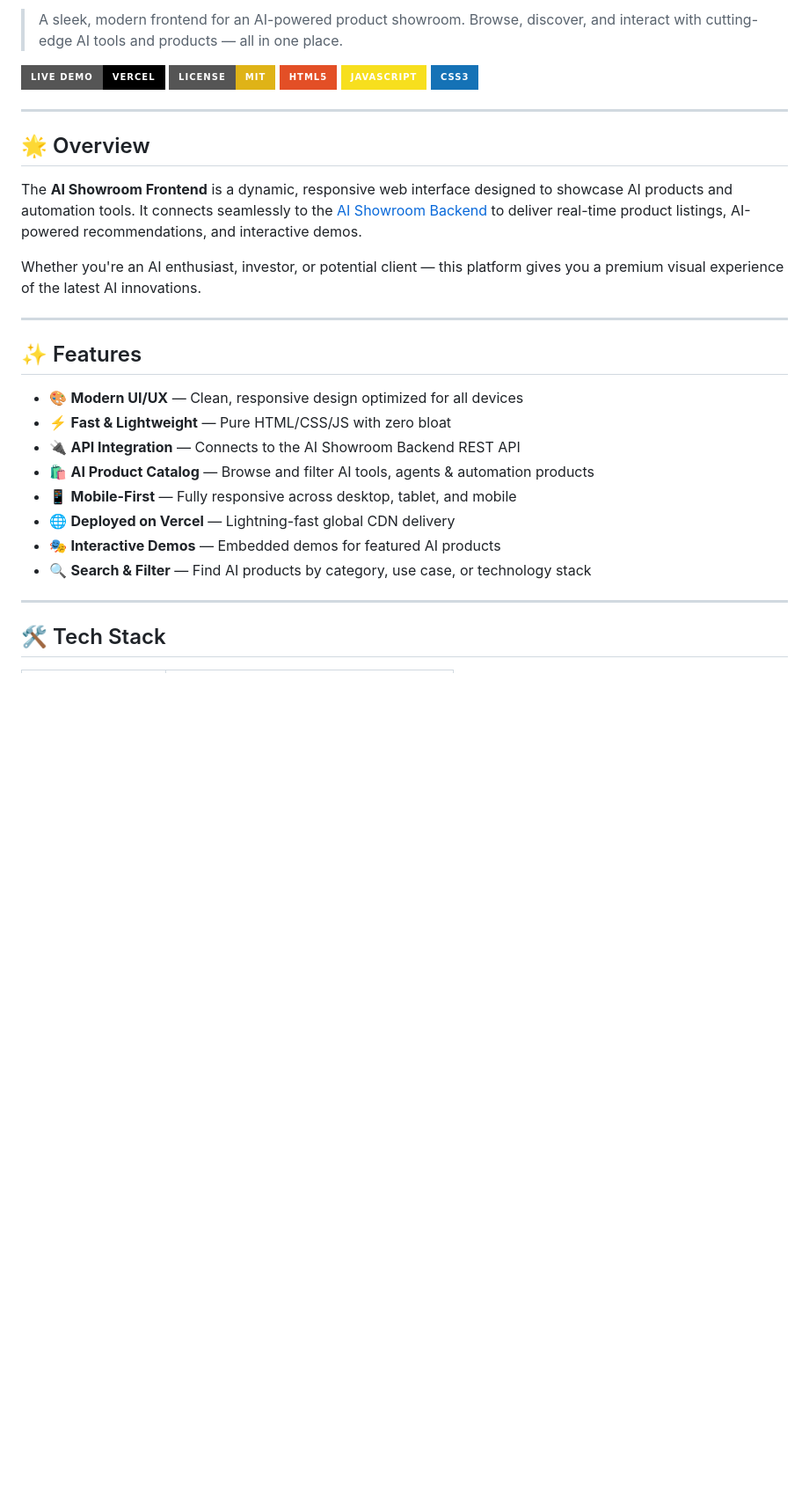
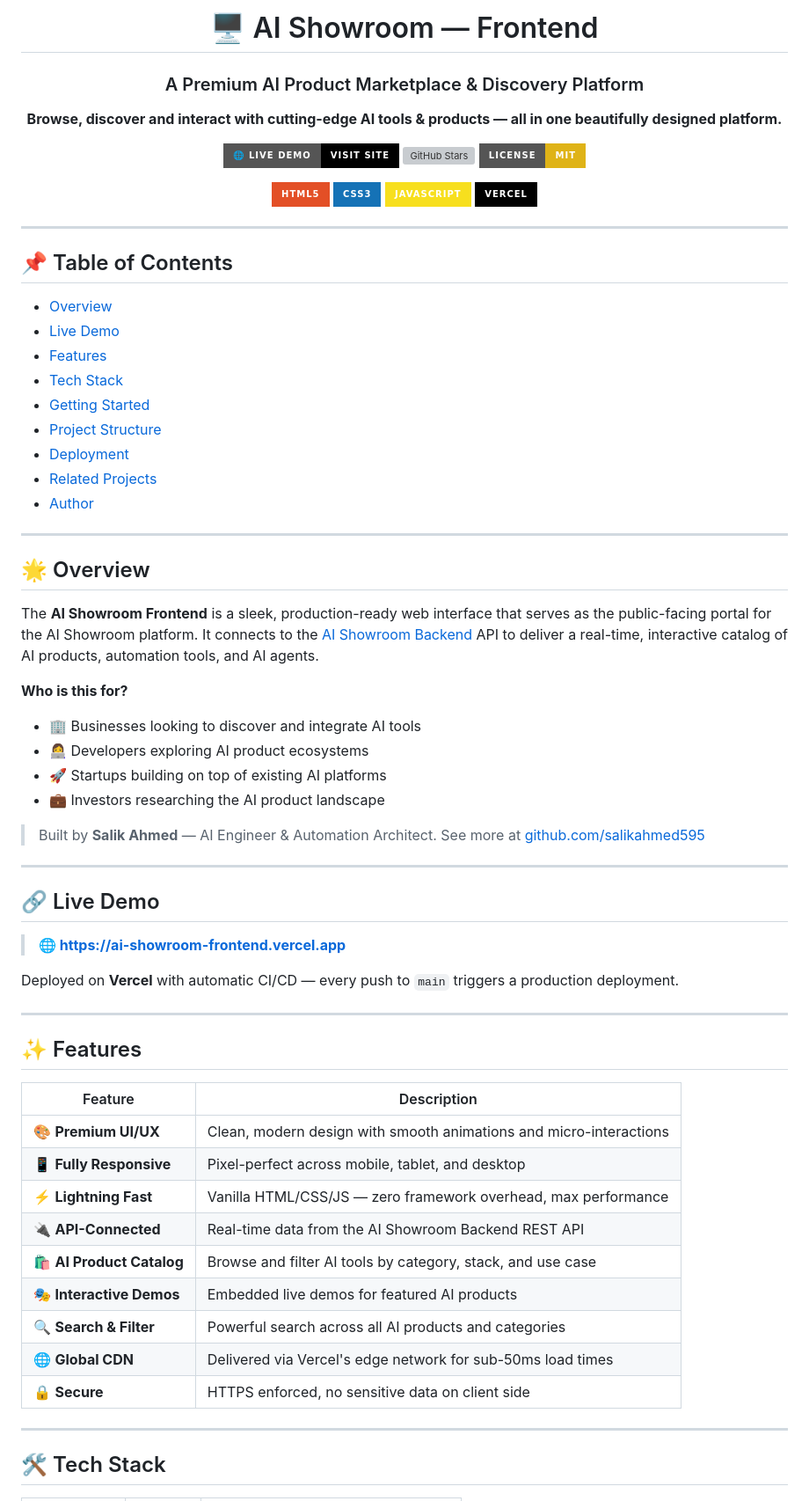
Before and after one commit to salikahmed595/ai-showroom-frontend, a Markdown page: README.md, the part around one of its changes. Shown at 88% size. Drawn GitHub-style; badges without logos; blank space fills up the shorter version; grey boxes are pictures that could not be loaded.

```diff
--- a/README.md
+++ b/README.md
@@ -2,32 +2,76 @@
 
-> A sleek, modern frontend for an AI-powered product showroom. Browse, discover, and interact with cutting-edge AI tools and products — all in one place.
+<div align="center">
 
-[![Live Demo](https://img.shields.io/badge/Live%20Demo-Vercel-black?style=for-the-badge&logo=vercel)](https://ai-showroom-frontend.vercel.app)
+# 🖥️ AI Showroom — Frontend
+
+### A Premium AI Product Marketplace & Discovery Platform
+
+<p>
+  <strong>Browse, discover and interact with cutting-edge AI tools & products — all in one beautifully designed platform.</strong>
+</p>
+
+[![Live Demo](https://img.shields.io/badge/🌐_Live_Demo-Visit_Site-000000?style=for-the-badge&logo=vercel&logoColor=white)](https://ai-showroom-frontend.vercel.app)
+[![GitHub Stars](https://img.shields.io/github/stars/salikahmed595/ai-showroom-frontend?style=for-the-badge&logo=github&color=6C47FF)](https://github.com/salikahmed595/ai-showroom-frontend)
 [![License: MIT](https://img.shields.io/badge/License-MIT-yellow.svg?style=for-the-badge)](LICENSE)
-[![HTML5](https://img.shields.io/badge/HTML5-E34F26?style=for-the-badge&logo=html5&logoColor=white)](https://developer.mozilla.org/en-US/docs/Web/HTML)
-[![JavaScript](https://img.shields.io/badge/JavaScript-F7DF1E?style=for-the-badge&logo=javascript&logoColor=black)](https://developer.mozilla.org/en-US/docs/Web/JavaScript)
-[![CSS3](https://img.shields.io/badge/CSS3-1572B6?style=for-the-badge&logo=css3&logoColor=white)](https://developer.mozilla.org/en-US/docs/Web/CSS)
+
+![HTML5](https://img.shields.io/badge/HTML5-E34F26?style=for-the-badge&logo=html5&logoColor=white)
+![CSS3](https://img.shields.io/badge/CSS3-1572B6?style=for-the-badge&logo=css3&logoColor=white)
+![JavaScript](https://img.shields.io/badge/JavaScript-F7DF1E?style=for-the-badge&logo=javascript&logoColor=black)
+![Vercel](https://img.shields.io/badge/Vercel-000000?style=for-the-badge&logo=vercel&logoColor=white)
+
+</div>
+
+---
+
+## 📌 Table of Contents
+
+- [Overview](#-overview)
+- [Live Demo](#-live-demo)
+- [Features](#-features)
+- [Tech Stack](#-tech-stack)
+- [Getting Started](#-getting-started)
+- [Project Structure](#-project-structure)
+- [Deployment](#-deployment)
+- [Related Projects](#-related-projects)
+- [Author](#-author)
 
 ---
 
 ## 🌟 Overview
 
-The **AI Showroom Frontend** is a dynamic, responsive web interface designed to showcase AI products and automation tools. It connects seamlessly to the [AI Showroom Backend](https://github.com/salikahmed595/ai-showroom-backend) to deliver real-time product listings, AI-powered recommendations, and interactive demos.
+The **AI Showroom Frontend** is a sleek, production-ready web interface that serves as the public-facing portal for the AI Showroom platform. It connects to the [AI Showroom Backend](https://github.com/salikahmed595/ai-showroom-backend) API to deliver a real-time, interactive catalog of AI products, automation tools, and AI agents.
 
-Whether you're an AI enthusiast, investor, or potential client — this platform gives you a premium visual experience of the latest AI innovations.
+**Who is this for?**
+- 🏢 Businesses looking to discover and integrate AI tools
+- 👩‍💻 Developers exploring AI product ecosystems
+- 🚀 Startups building on top of existing AI platforms
+- 💼 Investors researching the AI product landscape
+
+> Built by **Salik Ahmed** — AI Engineer & Automation Architect. See more at [github.com/salikahmed595](https://github.com/salikahmed595)
+
+---
+
+## 🔗 Live Demo
+
+> **🌐 [https://ai-showroom-frontend.vercel.app](https://ai-showroom-frontend.vercel.app)**
+
+Deployed on **Vercel** with automatic CI/CD — every push to `main` triggers a production deployment.
 
 ---
 
 ## ✨ Features
 
-- 🎨 **Modern UI/UX** — Clean, responsive design optimized for all devices
-- ⚡ **Fast & Lightweight** — Pure HTML/CSS/JS with zero bloat
-- 🔌 **API Integration** — Connects to the AI Showroom Backend REST API
-- 🛍️ **AI Product Catalog** — Browse and filter AI tools, agents & automation products
-- 📱 **Mobile-First** — Fully responsive across desktop, tablet, and mobile
-- 🌐 **Deployed on Vercel** — Lightning-fast global CDN delivery
-- 🎭 **Interactive Demos** — Embedded demos for featured AI products
-- 🔍 **Search & Filter** — Find AI products by category, use case, or technology stack
+| Feature | Description |
+|---------|-------------|
+| 🎨 **Premium UI/UX** | Clean, modern design with smooth animations and micro-interactions |
+| 📱 **Fully Responsive** | Pixel-perfect across mobile, tablet, and desktop |
+| ⚡ **Lightning Fast** | Vanilla HTML/CSS/JS — zero framework overhead, max performance |
+| 🔌 **API-Connected** | Real-time data from the AI Showroom Backend REST API |
+| 🛍️ **AI Product Catalog** | Browse and filter AI tools by category, stack, and use case |
+| 🎭 **Interactive Demos** | Embedded live demos for featured AI products |
+| 🔍 **Search & Filter** | Powerful search across all AI products and categories |
+| 🌐 **Global CDN** | Delivered via Vercel's edge network for sub-50ms load times |
+| 🔒 **Secure** | HTTPS enforced, no sensitive data on client side |
 
 ---
 
```
Also changed, not shown: other parts of README.md (+112 -52 lines).
